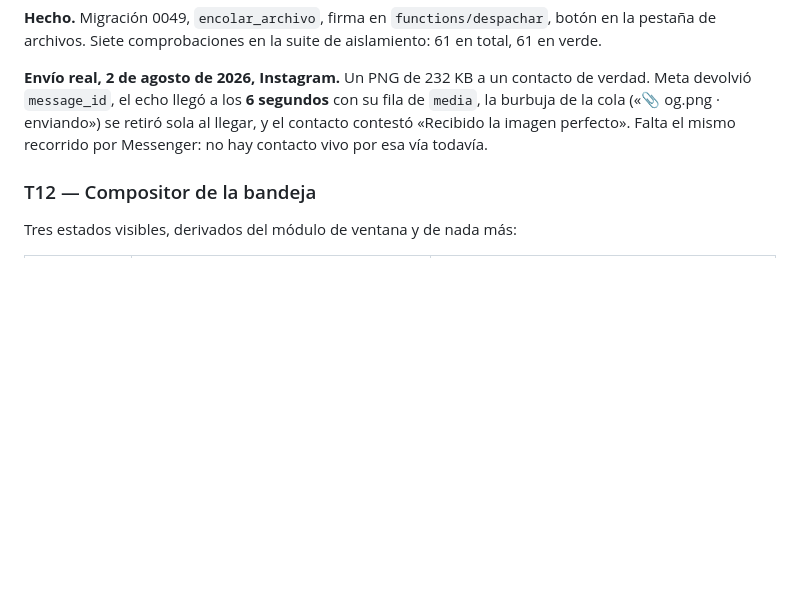
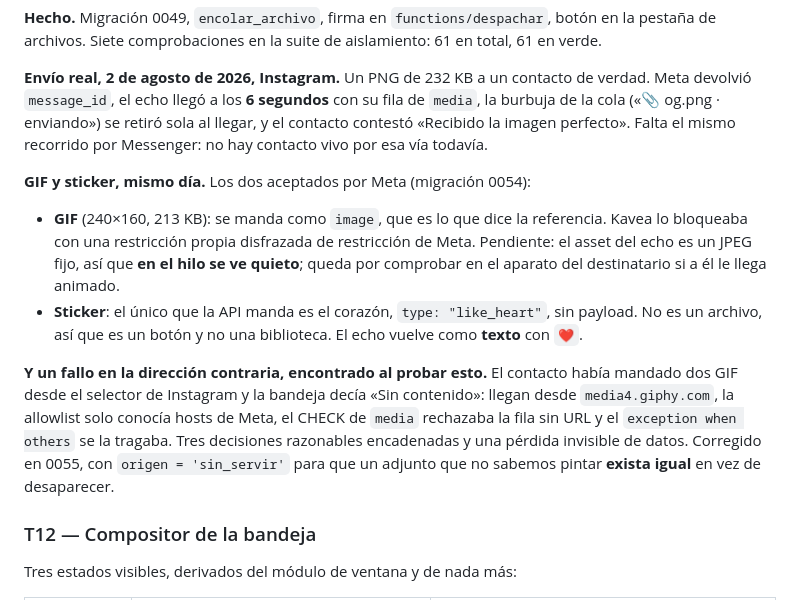
Before and after one commit to Boosty-Hub/kavea, a Markdown page: docs/fases/04-fase-envio.md, the part around the change. GitHub-like rendering; blank space fills up the shorter version.

Commit message:
Cuatro invariantes mas, medidos mandando cosas de verdad
- El GIF se puede enviar como `image`: la referencia lo dice verbatim y Meta lo
  acepto. La restriccion "solo PNG y JPEG" era nuestra.
- Meta transcodifica el GIF saliente, al menos en el echo: el asset devuelve
  image/jpeg, 2116 bytes, un fotograma fijo del GIF de 213 KB. Lo que NO
  establece es que ve el destinatario; solo que en el hilo de Kavea se ve
  quieto. Queda por comprobar en el aparato del contacto.
- El unico sticker es el corazon, y su echo vuelve como TEXTO con el caracter
  ❤, no como adjunto. Quien correlacione echoes de sticker buscando un
  attachment no encontrara nada.
- La media entrante no siempre viene de un CDN de Meta: el selector de GIF de
  Instagram sirve desde media4.giphy.com. El patron a asumir es que la
  allowlist esta incompleta, no que este cerrada.

Co-Authored-By: Claude Opus 5 (1M context) <noreply@anthropic.com>
Claude-Session: https://claude.ai/code/session_01LXS8xhoeAoXBYDMEo29Eim

```diff
--- a/docs/fases/04-fase-envio.md
+++ b/docs/fases/04-fase-envio.md
@@ -437,6 +437,22 @@ devolvió `message_id`, el echo llegó a los **6 segundos** con su fila de `medi
 cola («📎 og.png · enviando») se retiró sola al llegar, y el contacto contestó «Recibido la imagen
 perfecto». Falta el mismo recorrido por Messenger: no hay contacto vivo por esa vía todavía.
 
+**GIF y sticker, mismo día.** Los dos aceptados por Meta (migración 0054):
+
+- **GIF** (240×160, 213 KB): se manda como `image`, que es lo que dice la referencia. Kavea lo
+  bloqueaba con una restricción propia disfrazada de restricción de Meta. Pendiente: el asset del
+  echo es un JPEG fijo, así que **en el hilo se ve quieto**; queda por comprobar en el aparato del
+  destinatario si a él le llega animado.
+- **Sticker**: el único que la API manda es el corazón, `type: "like_heart"`, sin payload. No es un
+  archivo, así que es un botón y no una biblioteca. El echo vuelve como **texto** con `❤`.
+
+**Y un fallo en la dirección contraria, encontrado al probar esto.** El contacto había mandado dos
+GIF desde el selector de Instagram y la bandeja decía «Sin contenido»: llegan desde
+`media4.giphy.com`, la allowlist solo conocía hosts de Meta, el CHECK de `media` rechazaba la fila
+sin URL y el `exception when others` se la tragaba. Tres decisiones razonables encadenadas y una
+pérdida invisible de datos. Corregido en 0055, con `origen = 'sin_servir'` para que un adjunto que
+no sabemos pintar **exista igual** en vez de desaparecer.
+
 ### T12 — Compositor de la bandeja
 
 Tres estados visibles, derivados del módulo de ventana y de nada más:
```
Also changed, not shown: docs/03-invariantes-meta.md (+8 -0 lines).
